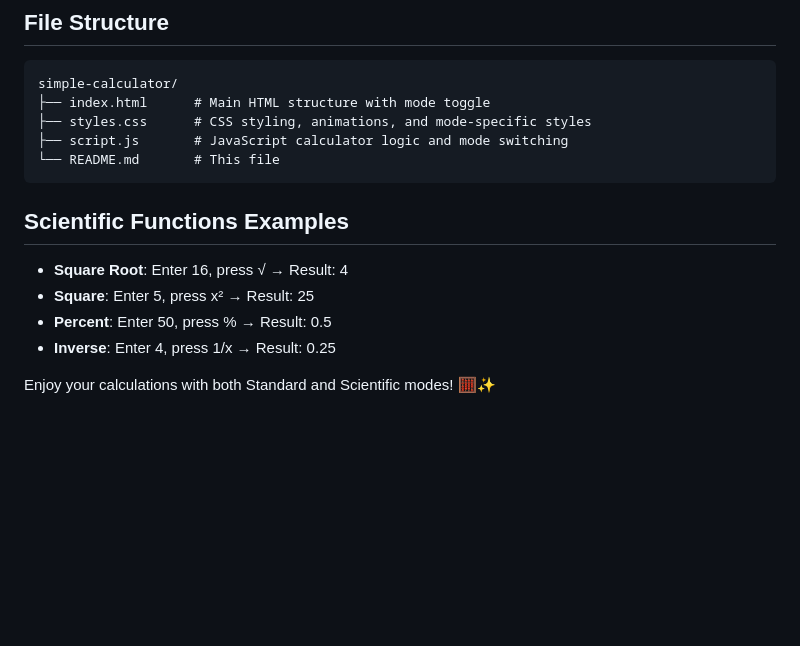
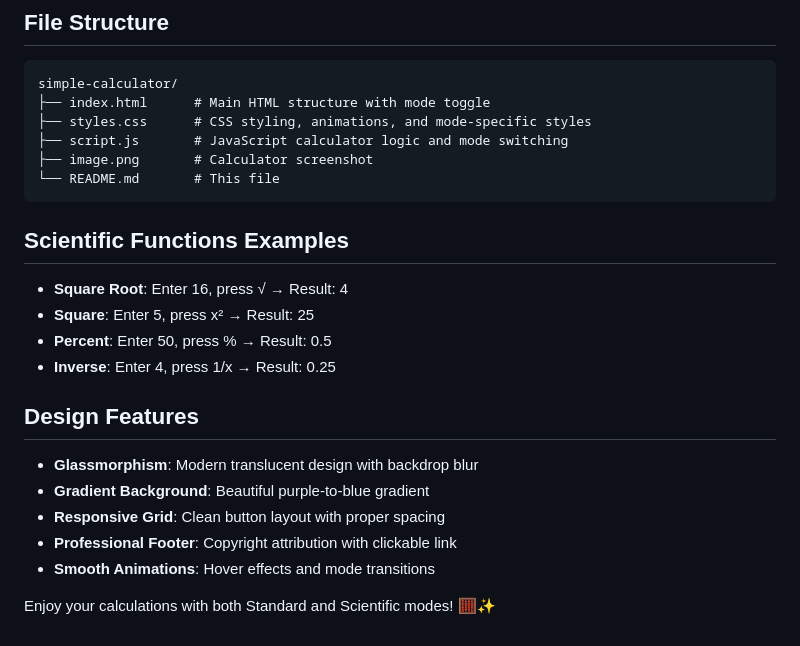
Before and after one commit to lixuliu/simple-calculator, a Markdown page: README.md, the part around the change printed below. GitHub-like rendering; blank space fills up the shorter version.

Commit message:
Update README with calculator screenshot and design features

````diff
--- a/README.md
+++ b/README.md
@@ -81,6 +87,7 @@ simple-calculator/
 ├── index.html      # Main HTML structure with mode toggle
 ├── styles.css      # CSS styling, animations, and mode-specific styles
 ├── script.js       # JavaScript calculator logic and mode switching
+├── image.png       # Calculator screenshot
 └── README.md       # This file
 ```
 
@@ -91,4 +98,12 @@ simple-calculator/
 - **Percent**: Enter 50, press % → Result: 0.5
 - **Inverse**: Enter 4, press 1/x → Result: 0.25
 
+## Design Features
+
+- **Glassmorphism**: Modern translucent design with backdrop blur
+- **Gradient Background**: Beautiful purple-to-blue gradient
+- **Responsive Grid**: Clean button layout with proper spacing
+- **Professional Footer**: Copyright attribution with clickable link
+- **Smooth Animations**: Hover effects and mode transitions
+
 Enjoy your calculations with both Standard and Scientific modes! 🧮✨
````
Also changed, not shown: other parts of README.md (+6 -0 lines).
